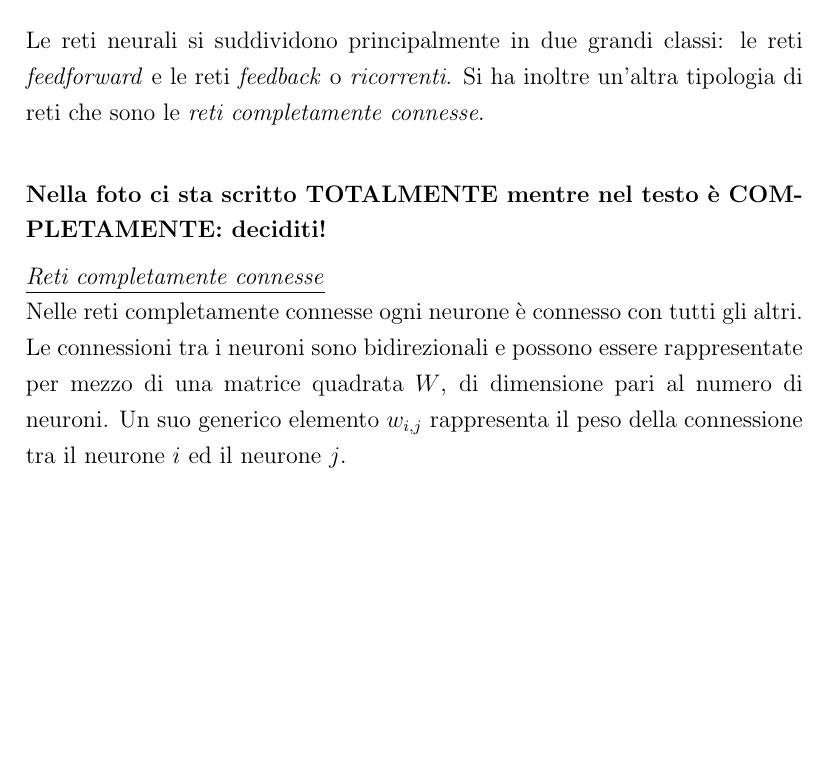
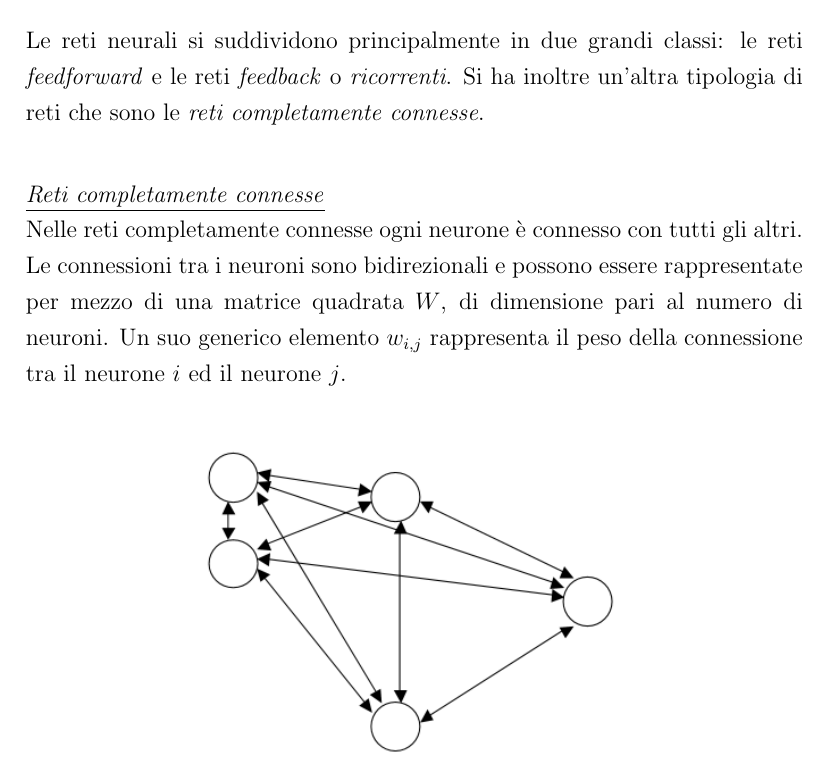
Before and after one commit to Misalf/tesi-nuovo, a LaTeX book (TESI NON CANCELLARE.tex): part of page 23 of 35 before the commit and part of page 23 of 34 after it, cut so that both start at the same text, the shorter picture padded with empty space. The pictures show the PDF file TESI NON CANCELLARE.pdf that the author committed with the source.

Commit message:
Revert "CHE DIO CI ACCOMPAGNI!"
This reverts commit a7c9c222b1965130b35937ae7927acc6044cde08.

```diff
--- a/TESI NON CANCELLARE.tex
+++ b/TESI NON CANCELLARE.tex
@@ -398,8 +398,6 @@
 		Le reti neurali si suddividono principalmente in due grandi classi: le reti \emph{feedforward} e le reti \emph{feedback} o \emph{ricorrenti}.
 		Si ha inoltre un'altra tipologia di reti che sono le \emph{reti completamente connesse}.\\
 
-		\textbf{Nella foto ci sta scritto TOTALMENTE mentre nel testo è COMPLETAMENTE: deciditi!}
-
 		\underline{\emph{Reti completamente connesse}}\\
 		Nelle reti completamente connesse ogni neurone è connesso con tutti gli altri. Le connessioni tra i neuroni sono bidirezionali e possono essere rappresentate per mezzo di una matrice quadrata $W$, di dimensione pari al numero di neuroni. Un suo generico elemento $w_{i,j}$ rappresenta il peso della connessione tra il neurone $i$ ed il neurone $j$.
 
```
Also changed, not shown: TESI NON CANCELLARE.pdf, 4 other files.
